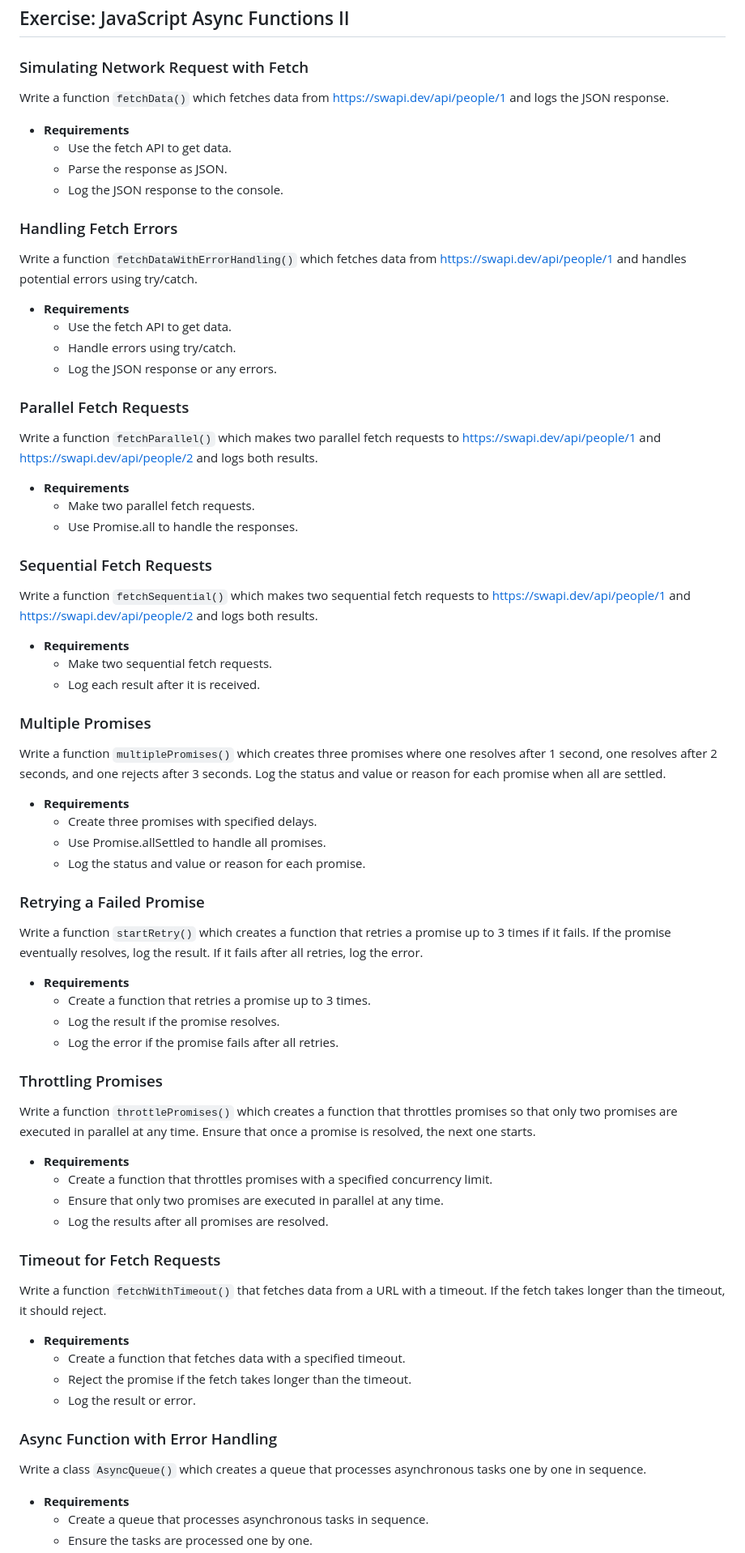
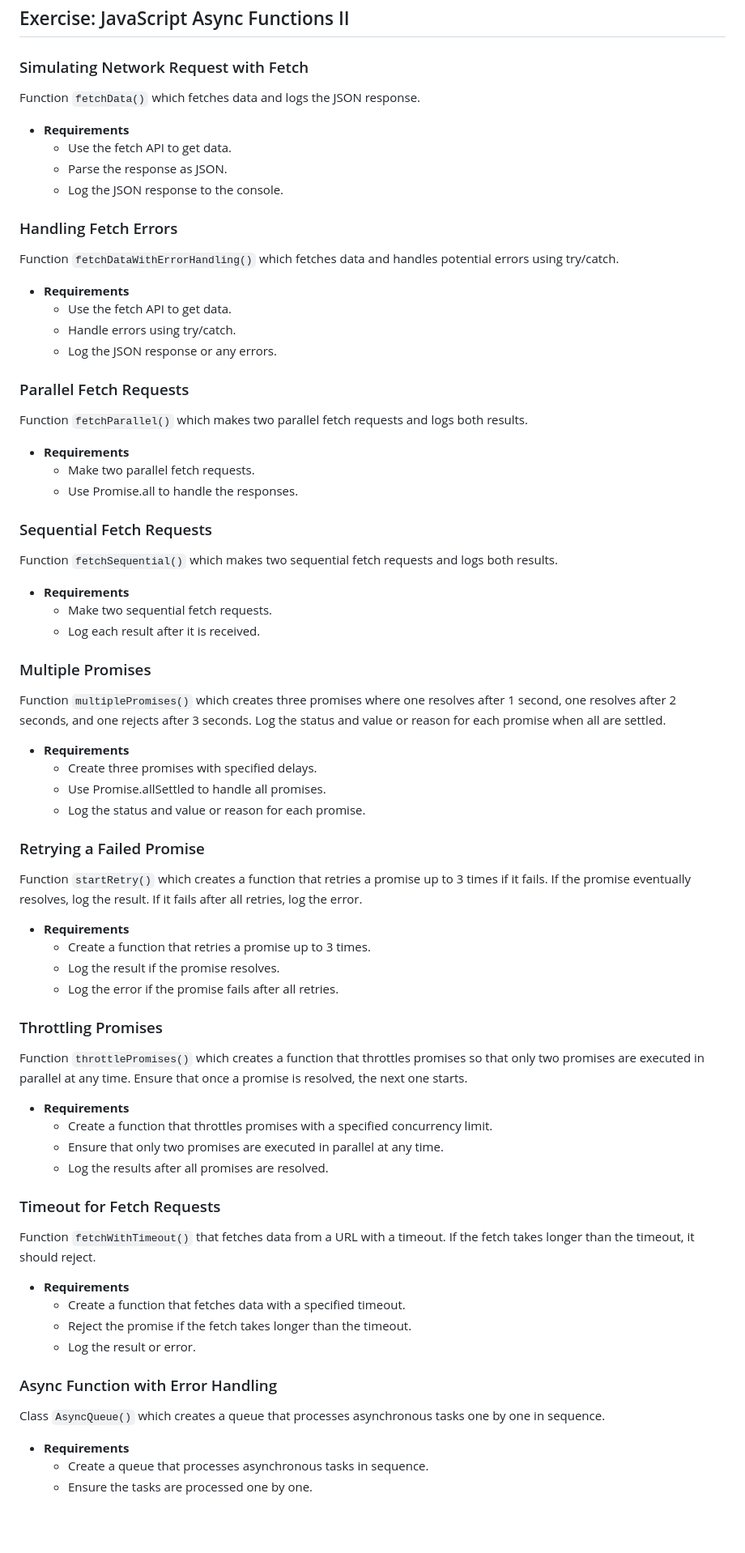
Before and after one commit to StefRuseva88/js-async-func, a Markdown page: README.md, the part around the change printed below. Shown: that part at 81% size. GitHub-like rendering; blank space fills up the shorter version.

```diff
--- a/README.md
+++ b/README.md
@@ -147,61 +147,61 @@ Creates a text-based adventure game that guides the player through choices leadi
 ## Exercise: JavaScript Async Functions II
 
 ### Simulating Network Request with Fetch
-Write a function `fetchData()` which fetches data from https://swapi.dev/api/people/1 and logs the JSON response.
+Function `fetchData()` which fetches data and logs the JSON response.
 - **Requirements**
   - Use the fetch API to get data.
   - Parse the response as JSON.
   - Log the JSON response to the console.
 
 ### Handling Fetch Errors
-Write a function `fetchDataWithErrorHandling()` which fetches data from https://swapi.dev/api/people/1 and handles potential errors using try/catch.
+Function `fetchDataWithErrorHandling()` which fetches data and handles potential errors using try/catch.
 - **Requirements**
   - Use the fetch API to get data.
   - Handle errors using try/catch.
   - Log the JSON response or any errors.
 
 ### Parallel Fetch Requests
-Write a function `fetchParallel()` which makes two parallel fetch requests to https://swapi.dev/api/people/1 and https://swapi.dev/api/people/2 and logs both results.
+Function `fetchParallel()` which makes two parallel fetch requests and logs both results.
 - **Requirements**
   - Make two parallel fetch requests.
   - Use Promise.all to handle the responses.
 
 ### Sequential Fetch Requests
-Write a function `fetchSequential()` which makes two sequential fetch requests to https://swapi.dev/api/people/1 and https://swapi.dev/api/people/2 and logs both results.
+Function `fetchSequential()` which makes two sequential fetch requests and logs both results.
 - **Requirements**
   - Make two sequential fetch requests.
   - Log each result after it is received.
 
 ### Multiple Promises
-Write a function `multiplePromises()` which creates three promises where one resolves after 1 second, one resolves after 2 seconds, and one rejects after 3 seconds. Log the status and value or reason for each promise when all are settled.
+Function `multiplePromises()` which creates three promises where one resolves after 1 second, one resolves after 2 seconds, and one rejects after 3 seconds. Log the status and value or reason for each promise when all are settled.
 - **Requirements**
   - Create three promises with specified delays.
   - Use Promise.allSettled to handle all promises.
   - Log the status and value or reason for each promise.
 
 ### Retrying a Failed Promise
-Write a function `startRetry()` which creates a function that retries a promise up to 3 times if it fails. If the promise eventually resolves, log the result. If it fails after all retries, log the error.
+Function `startRetry()` which creates a function that retries a promise up to 3 times if it fails. If the promise eventually resolves, log the result. If it fails after all retries, log the error.
 - **Requirements**
   - Create a function that retries a promise up to 3 times.
   - Log the result if the promise resolves.
   - Log the error if the promise fails after all retries.
 
 ### Throttling Promises
-Write a function `throttlePromises()` which creates a function that throttles promises so that only two promises are executed in parallel at any time. Ensure that once a promise is resolved, the next one starts.
+Function `throttlePromises()` which creates a function that throttles promises so that only two promises are executed in parallel at any time. Ensure that once a promise is resolved, the next one starts.
 - **Requirements**
   - Create a function that throttles promises with a specified concurrency limit.
   - Ensure that only two promises are executed in parallel at any time.
   - Log the results after all promises are resolved.
 
 ### Timeout for Fetch Requests
-Write a function `fetchWithTimeout()` that fetches data from a URL with a timeout. If the fetch takes longer than the timeout, it should reject.
+Function `fetchWithTimeout()` that fetches data from a URL with a timeout. If the fetch takes longer than the timeout, it should reject.
 - **Requirements**
   - Create a function that fetches data with a specified timeout.
   - Reject the promise if the fetch takes longer than the timeout.
   - Log the result or error.
 
 ### Async Function with Error Handling
-Write a class `AsyncQueue()` which creates a queue that processes asynchronous tasks one by one in sequence.
+Class `AsyncQueue()` which creates a queue that processes asynchronous tasks one by one in sequence.
 - **Requirements**
   - Create a queue that processes asynchronous tasks in sequence.
   - Ensure the tasks are processed one by one.
```
Also changed, not shown: other parts of README.md (+1 -1 lines).
